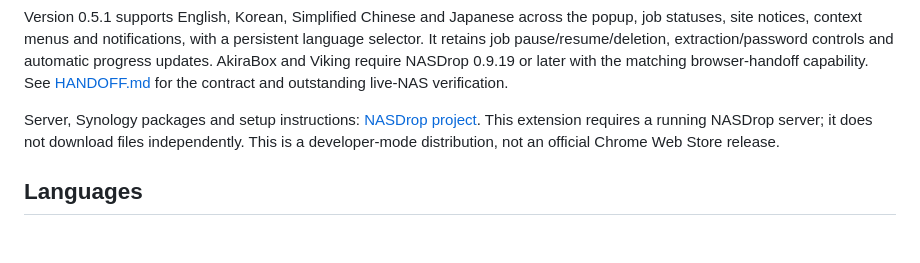
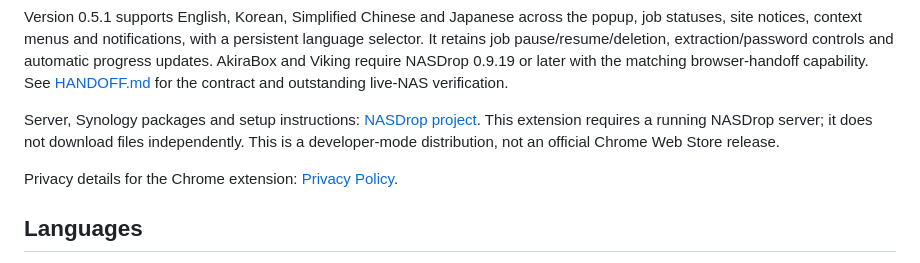
Before and after one commit to littleweirdlab0514-web/NASDROP, a Markdown page: chrome-extension/README.md, the part around the change. Rendered like a GitHub page; blank space fills up the shorter version.

Commit message:
Document Chrome Web Store preparation and extension privacy

```diff
--- a/chrome-extension/README.md
+++ b/chrome-extension/README.md
@@ -5,6 +5,8 @@ This Manifest V3 extension connects supported sites' download controls to an exi
 Version 0.5.1 supports English, Korean, Simplified Chinese and Japanese across the popup, job statuses, site notices, context menus and notifications, with a persistent language selector. It retains job pause/resume/deletion, extraction/password controls and automatic progress updates. AkiraBox and Viking require NASDrop 0.9.19 or later with the matching browser-handoff capability. See [HANDOFF.md](HANDOFF.md) for the contract and outstanding live-NAS verification.
 
 Server, Synology packages and setup instructions: [NASDrop project](https://github.com/littleweirdlab0514-web/NASDROP). This extension requires a running NASDrop server; it does not download files independently. This is a developer-mode distribution, not an official Chrome Web Store release.
+
+Privacy details for the Chrome extension: [Privacy Policy](PRIVACY.md).
 
 ## Languages
 
```
Also changed, not shown: CHROMEWEBSTORE.md (added, +174 -0 lines), chrome-extension/PRIVACY.md (added, +60 -0 lines).
